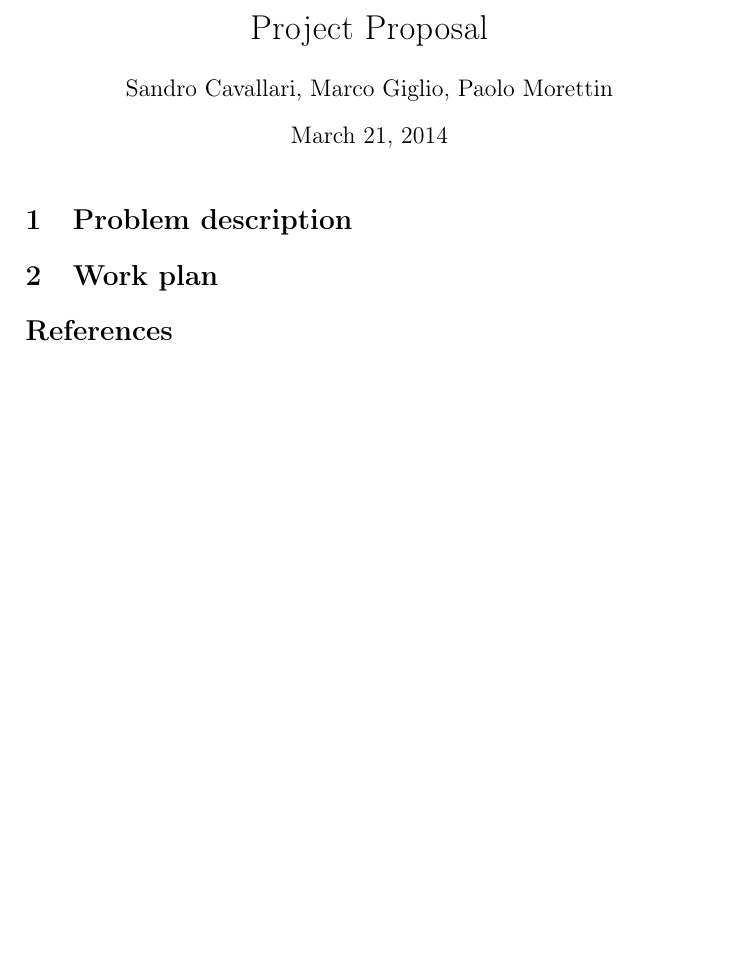
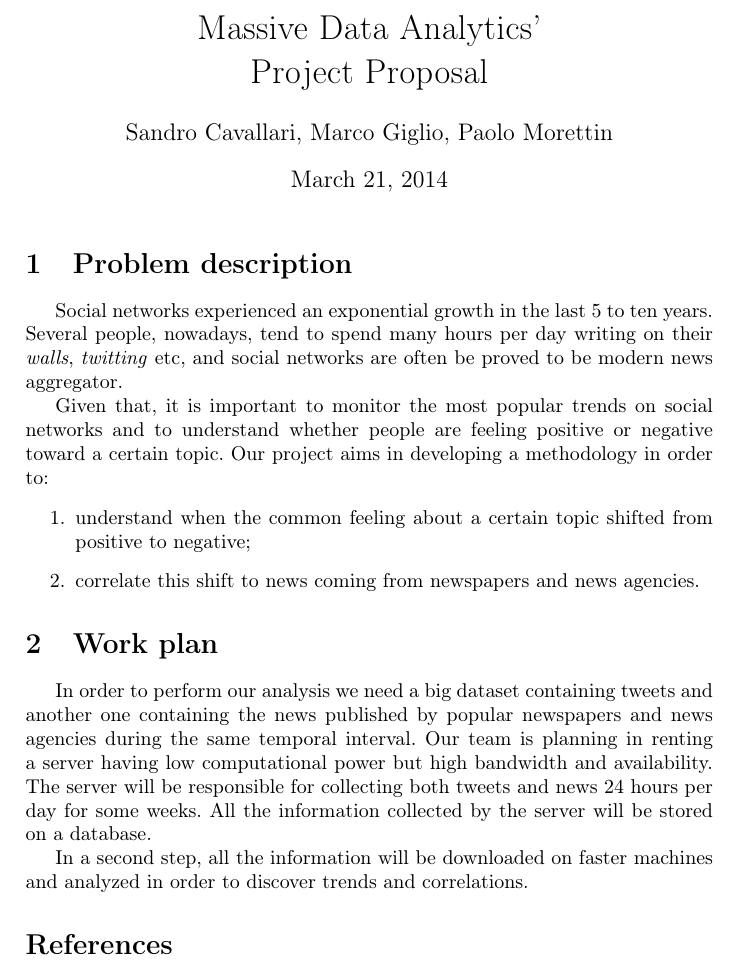
Before and after one commit to andompesta/MassiveDataAnal, a LaTeX document (report/proposal.tex): part of the page, cut at the place of the change, the shorter picture padded with empty space. Compiled offline with pdfLaTeX.

Commit message:
Buttato giu' qualche riga per la proposta

```diff
--- a/report/proposal.tex
+++ b/report/proposal.tex
@@ -50,7 +50,7 @@
 %%%%%%%%%%%%%%%%%%%%%%%%%%%%%%%%%%%%%%%%%%%%%%%%%%%%%%%%%%%%%%%%%%%%%%%%%%
 %	Title
 %%%%%%%%%%%%%%%%%%%%%%%%%%%%%%%%%%%%%%%%%%%%%%%%%%%%%%%%%%%%%%%%%%%%%%%%%%
-\title{Project Proposal}
+\title{Massive Data Analytics'\\Project Proposal}
 \author{Sandro Cavallari, Marco Giglio, Paolo Morettin}
 \maketitle
 
@@ -63,10 +63,32 @@
 % - Datasets you will use for the experimental evaluation.
 % - The 3-4 most relevant references.
 \section{Problem description}
+Social networks experienced an exponential growth in the last 5 to ten years.
+Several people, nowadays, tend to spend many hours per day writing on their
+\emph{walls}, \emph{twitting} etc, and social networks are often be proved to be
+modern news aggregator.
 
+Given that, it is important to monitor the most popular trends on social
+networks and to understand whether people are feeling positive or negative
+toward a certain topic. Our project aims in developing a methodology in order
+to:
+\begin{enumerate}
+\item understand when the common feeling about a certain topic shifted from positive
+to negative;
+\item correlate this shift to news coming from newspapers and news agencies.
+\end{enumerate}
 
 \section{Work plan}
+In order to perform our analysis we need a big dataset containing tweets and
+another one containing the news published by popular newspapers and news
+agencies during the same temporal interval. Our team is planning in renting a
+server having low computational power but high bandwidth and availability. The
+server will be responsible for collecting both tweets and news 24 hours per day
+for some weeks. All the information collected by the server will be stored on a
+database.
 
+In a second step, all the information will be downloaded on faster machines and
+analyzed in order to discover trends and correlations.
 
 \begin{thebibliography}{9}
 \bibitem{}
```
